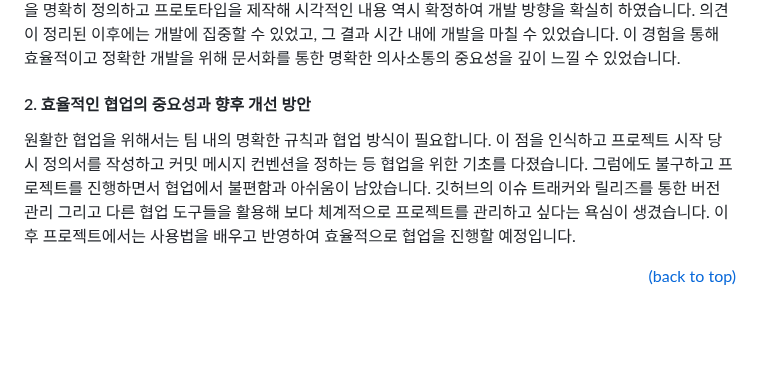
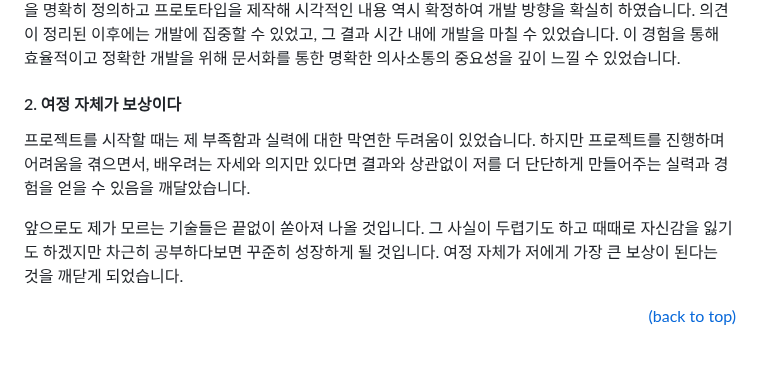
Before and after one commit to jhrchicken/DoctorViewWeb, a Markdown page: README.md, the part around the change. GitHub-like rendering; blank space fills up the shorter version.

```diff
--- a/README.md
+++ b/README.md
@@ -598,9 +598,11 @@ Class Diagram
 의견이 정리된 이후에는 개발에 집중할 수 있었고, 그 결과 시간 내에 개발을 마칠 수 있었습니다.
 이 경험을 통해 효율적이고 정확한 개발을 위해 문서화를 통한 명확한 의사소통의 중요성을 깊이 느낄 수 있었습니다.
 
-#### 2. 효율적인 협업의 중요성과 향후 개선 방안
+#### 2. 여정 자체가 보상이다
 
-원활한 협업을 위해서는 팀 내의 명확한 규칙과 협업 방식이 필요합니다. 이 점을 인식하고 프로젝트 시작 당시 정의서를 작성하고 커밋 메시지 컨벤션을 정하는 등 협업을 위한 기초를 다졌습니다. 그럼에도 불구하고 프로젝트를 진행하면서 협업에서 불편함과 아쉬움이 남았습니다. 깃허브의 이슈 트래커와 릴리즈를 통한 버전 관리 그리고 다른 협업 도구들을 활용해 보다 체계적으로 프로젝트를 관리하고 싶다는 욕심이 생겼습니다. 이후 프로젝트에서는 사용법을 배우고 반영하여 효율적으로 협업을 진행할 예정입니다.
+프로젝트를 시작할 때는 제 부족함과 실력에 대한 막연한 두려움이 있었습니다. 하지만 프로젝트를 진행하며 어려움을 겪으면서, 배우려는 자세와 의지만 있다면 결과와 상관없이 저를 더 단단하게 만들어주는 실력과 경험을 얻을 수 있음을 깨달았습니다.
+
+앞으로도 제가 모르는 기술들은 끝없이 쏟아져 나올 것입니다. 그 사실이 두렵기도 하고 때때로 자신감을 잃기도 하겠지만 차근히 공부하다보면 꾸준히 성장하게 될 것입니다. 여정 자체가 저에게 가장 큰 보상이 된다는 것을 깨닫게 되었습니다.
 
 <div align="right">
 
```
